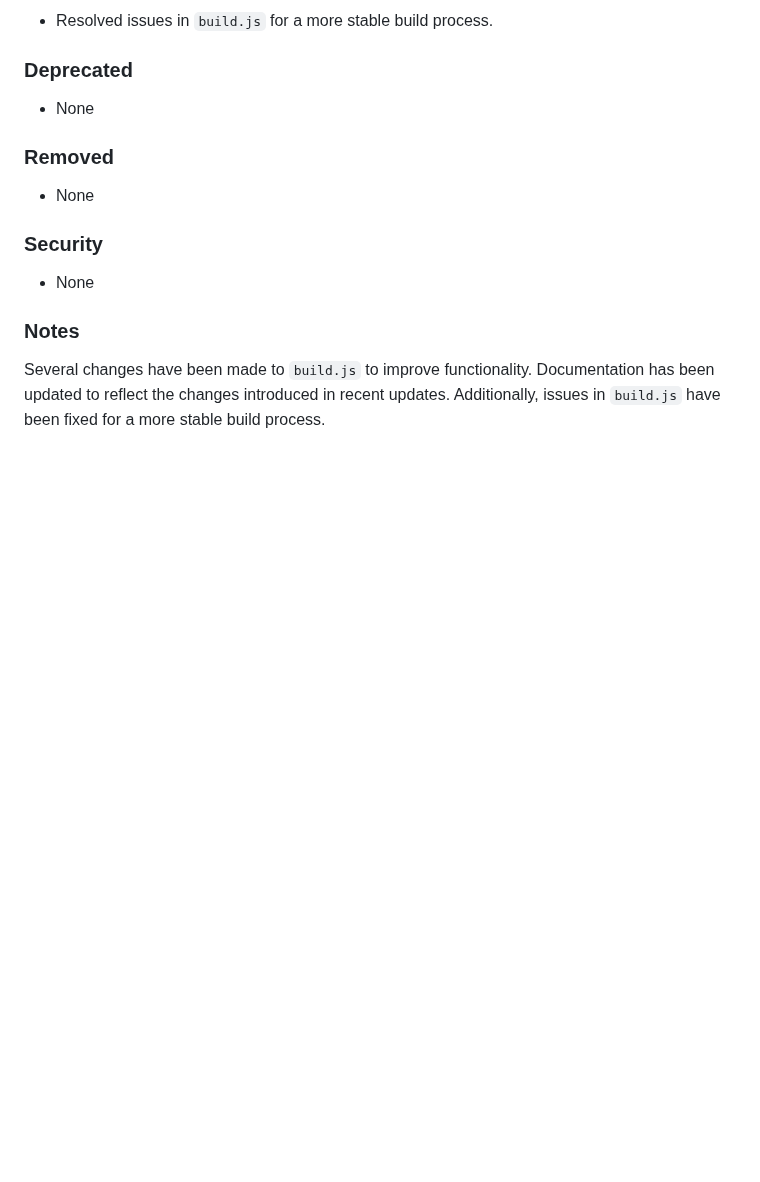
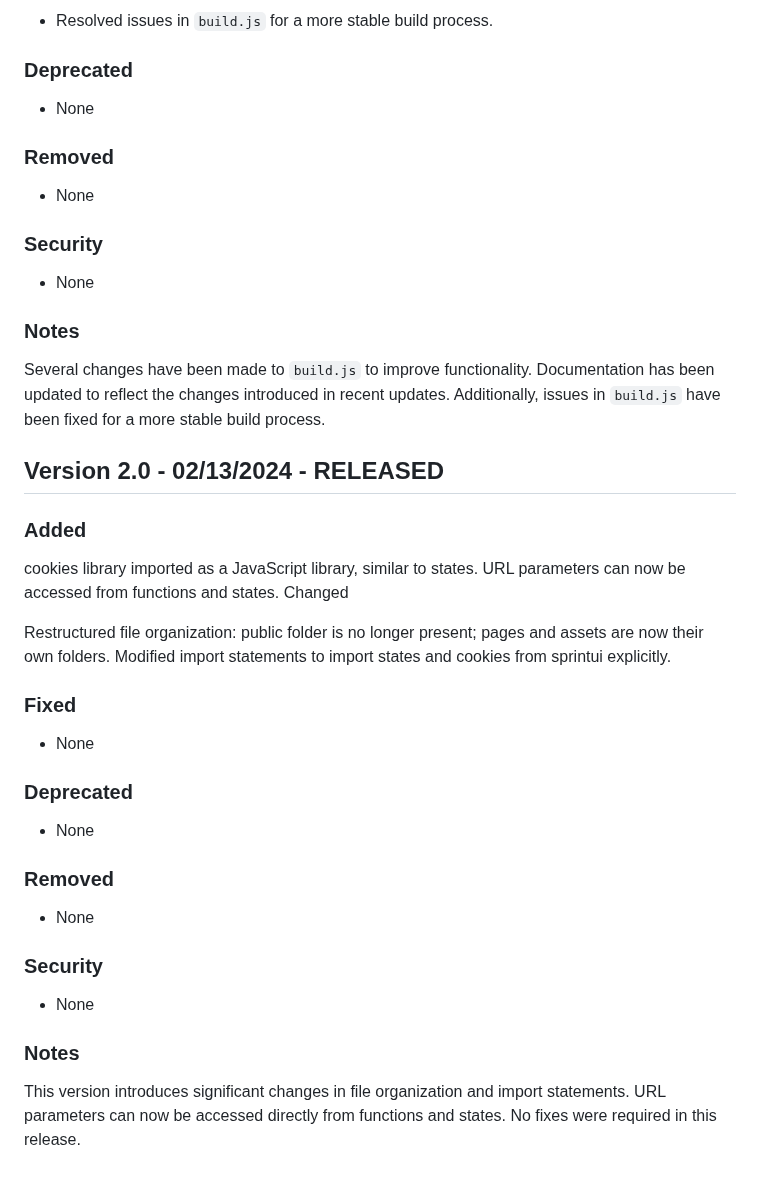
Before and after one commit to sprintui/SprintUi-Framework, a Markdown page: changelog.md, the part around the change. Rendered like a GitHub page; blank space fills up the shorter version.

```diff
--- a/changelog.md
+++ b/changelog.md
@@ -267,3 +267,26 @@ Stay tuned for more updates and enhancements in SprintUI! Your feedback and supp
 ### Notes
 
 Several changes have been made to `build.js` to improve functionality. Documentation has been updated to reflect the changes introduced in recent updates. Additionally, issues in `build.js` have been fixed for a more stable build process.
+
+## Version 2.0 - 02/13/2024 - RELEASED
+
+### Added
+
+cookies library imported as a JavaScript library, similar to states.
+URL parameters can now be accessed from functions and states.
+Changed
+
+Restructured file organization:
+public folder is no longer present; pages and assets are now their own folders.
+Modified import statements to import states and cookies from sprintui explicitly.
+### Fixed
+- None
+### Deprecated
+- None
+### Removed
+- None
+### Security
+- None
+### Notes
+
+This version introduces significant changes in file organization and import statements. URL parameters can now be accessed directly from functions and states. No fixes were required in this release.
```
